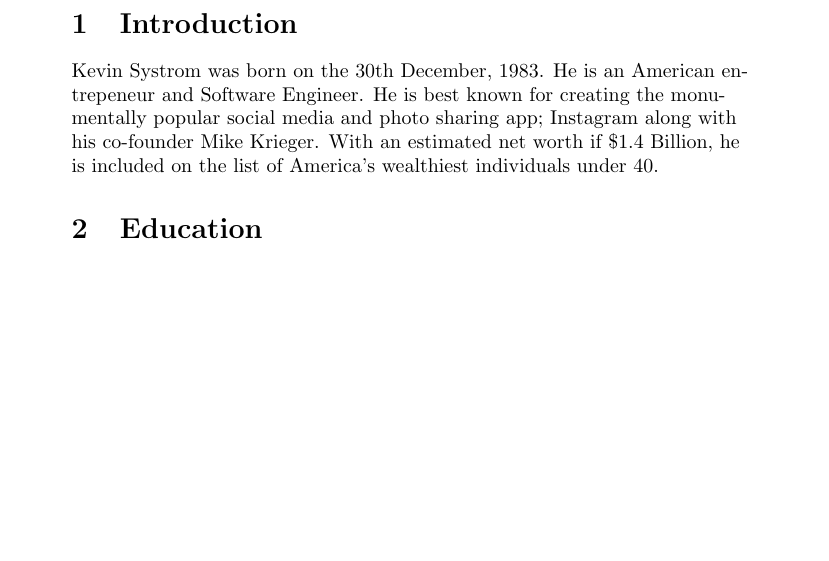
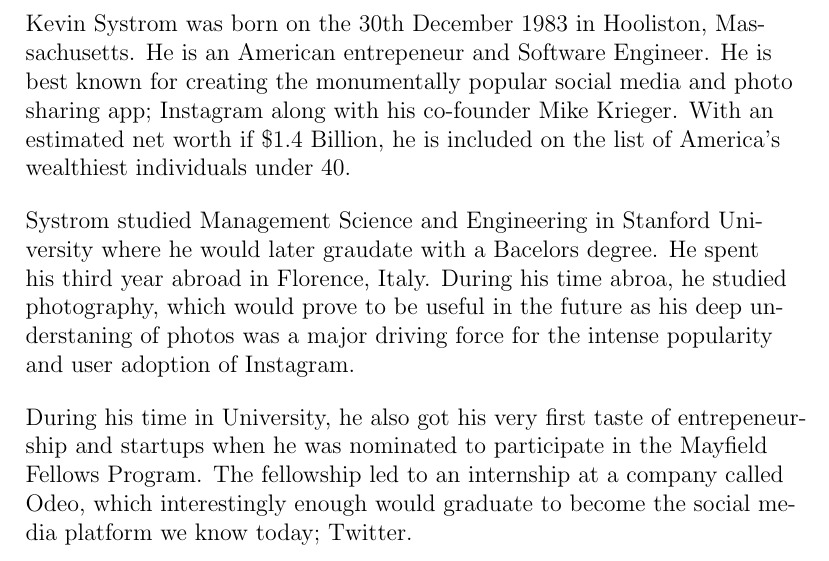
Before and after one commit to rvailnaveed/SWENG, a LaTeX document (Essay/Essay.tex): part of page 2 of 2 before the commit and part of page 2 of 3 after it, cut at the place of the change, the shorter picture padded with empty space. Compiled offline with pdfLaTeX.

Commit message:
Education done

```diff
--- a/Essay/Essay.tex
+++ b/Essay/Essay.tex
@@ -1,5 +1,6 @@
-\documentclass{article}
+\documentclass[12pt]{article}
 \usepackage[document]{ragged2e}
+\setlength{\parskip}{1em}
 
 \title{\textbf{Kevin  Systrom -  Biography}}
 \author{Muhammad Rvail Naveed}
@@ -15,13 +16,20 @@
 
     \newpage
 
-    \section{Introduction}
-        Kevin Systrom was born on the 30th December, 1983. He is
-        an American entrepeneur and Software Engineer. He is best known for creating the monumentally
-        popular social media and photo sharing app; Instagram along with his co-founder Mike Krieger. With an estimated net
-        worth if \$1.4 Billion, he is included on the list of America's wealthiest individuals under 40.
+    Kevin Systrom was born on the 30th December 1983 in Hooliston, Massachusetts. He is
+    an American entrepeneur and Software Engineer. He is best known for creating the monumentally
+    popular social media and photo sharing app; Instagram along with his co-founder Mike Krieger. With an estimated net
+    worth if \$1.4 Billion, he is included on the list of America's wealthiest individuals under 40.
 
-    \section{Education}
+    Systrom studied Management Science and Engineering in Stanford University
+    where he would later graudate with a Bacelors degree. He spent his third year abroad in Florence, Italy.
+    During his time abroa, he studied photography, which would prove to be useful in the future as his deep understaning of photos
+    was a major driving force for the intense popularity and user adoption of Instagram.
+
+    During his time in University, he also got his very first taste of entrepeneurship
+    and startups when he was nominated to participate in the Mayfield Fellows Program.
+    The fellowship led to an internship at a company called Odeo, which interestingly enough
+    would graduate to become the social media platform we know today; Twitter.
 
     \section{Life before}
     \section{What changed?, Motivations}
```
Also changed, not shown: Essay/Essay.pdf.
